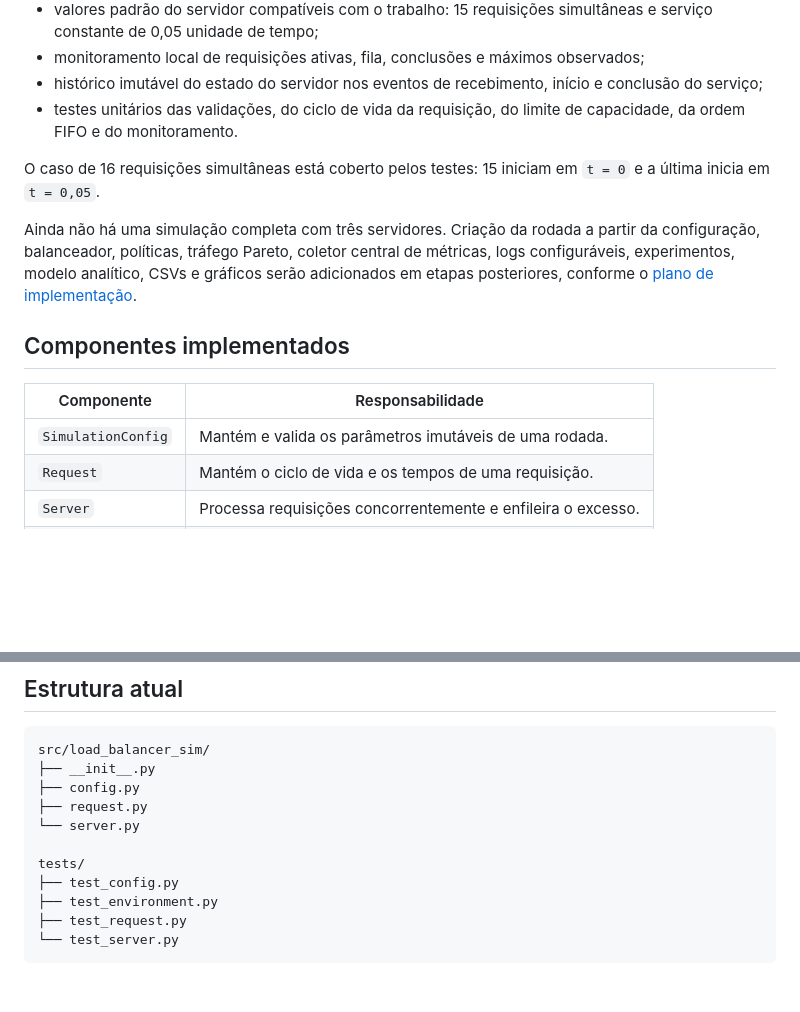
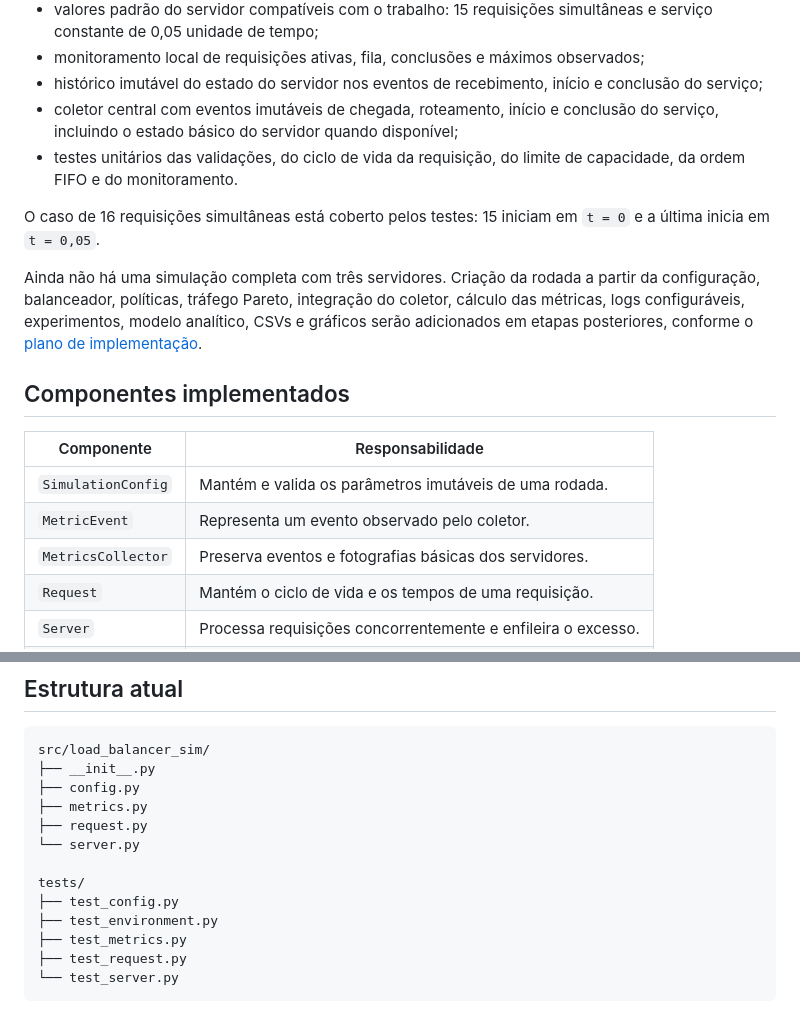
Before and after one commit to guilherme-webster/lab1, a Markdown page: README.MD, 2 parts joined by grey strips. Rendered like a GitHub page; blank space fills up the shorter version.

Commit message:
documenta eventos do coletor de metricas

````diff
--- a/README.MD
+++ b/README.MD
@@ -23,6 +23,9 @@ implementados:
   observados;
 - histórico imutável do estado do servidor nos eventos de recebimento, início
   e conclusão do serviço;
+- coletor central com eventos imutáveis de chegada, roteamento, início e
+  conclusão do serviço, incluindo o estado básico do servidor quando
+  disponível;
 - testes unitários das validações, do ciclo de vida da requisição, do limite de
   capacidade, da ordem FIFO e do monitoramento.
 
@@ -30,9 +33,9 @@ O caso de 16 requisições simultâneas está coberto pelos testes: 15 iniciam e
 `t = 0` e a última inicia em `t = 0,05`.
 
 Ainda não há uma simulação completa com três servidores. Criação da rodada a
-partir da configuração, balanceador, políticas, tráfego Pareto, coletor central
-de métricas, logs configuráveis, experimentos, modelo analítico, CSVs e gráficos
-serão adicionados em etapas posteriores, conforme o
+partir da configuração, balanceador, políticas, tráfego Pareto, integração do
+coletor, cálculo das métricas, logs configuráveis, experimentos, modelo
+analítico, CSVs e gráficos serão adicionados em etapas posteriores, conforme o
 [plano de implementação](PLANO_IMPLEMENTACAO.md).
 
 ## Componentes implementados
@@ -40,6 +43,8 @@ serão adicionados em etapas posteriores, conforme o
 | Componente | Responsabilidade |
 | --- | --- |
 | `SimulationConfig` | Mantém e valida os parâmetros imutáveis de uma rodada. |
+| `MetricEvent` | Representa um evento observado pelo coletor. |
+| `MetricsCollector` | Preserva eventos e fotografias básicas dos servidores. |
 | `Request` | Mantém o ciclo de vida e os tempos de uma requisição. |
 | `Server` | Processa requisições concorrentemente e enfileira o excesso. |
 | `ServerState` | Representa uma fotografia imutável do estado do servidor. |
@@ -115,12 +120,14 @@ tempo ocorre no relógio simulado do SimPy.
 src/load_balancer_sim/
 ├── __init__.py
 ├── config.py
+├── metrics.py
 ├── request.py
 └── server.py
 
 tests/
 ├── test_config.py
 ├── test_environment.py
+├── test_metrics.py
 ├── test_request.py
 └── test_server.py
 ```
````
